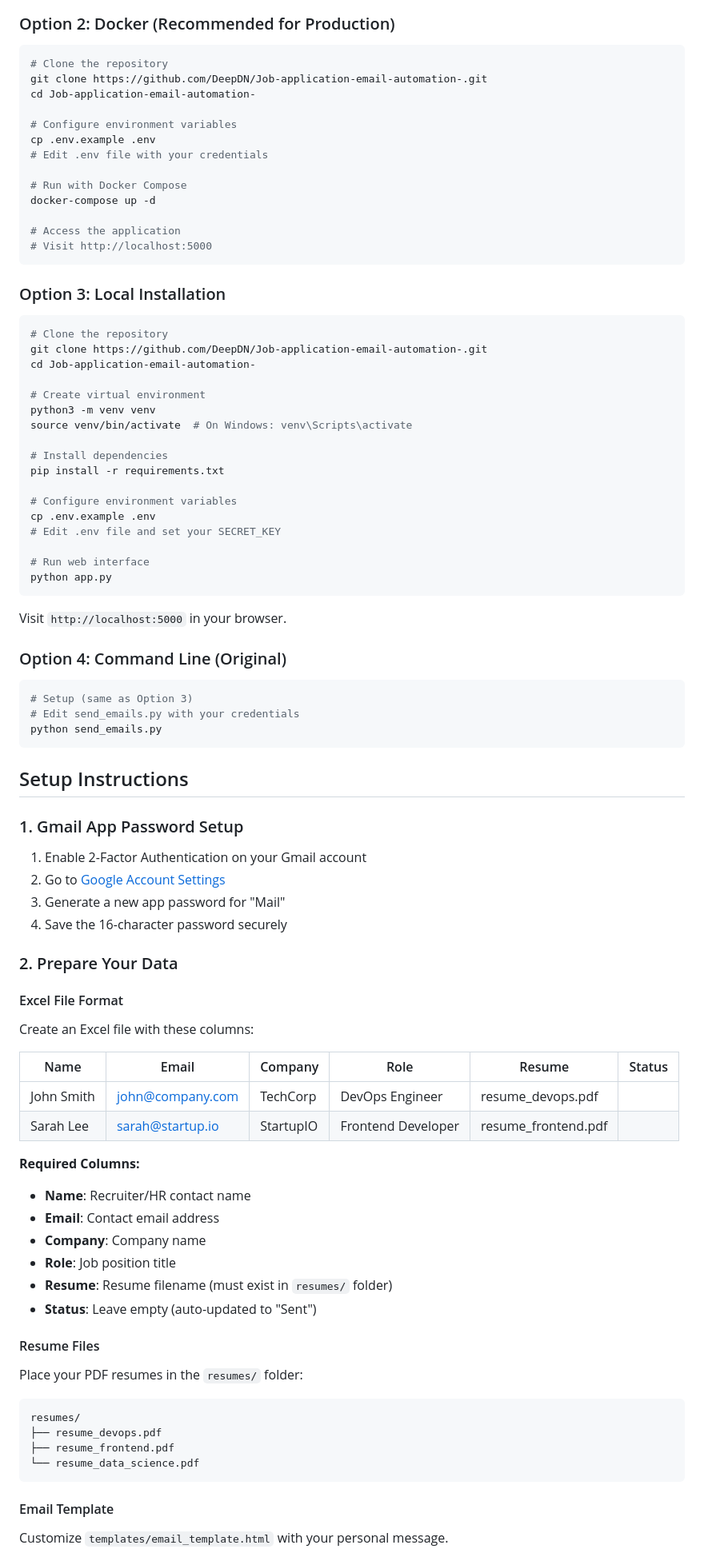
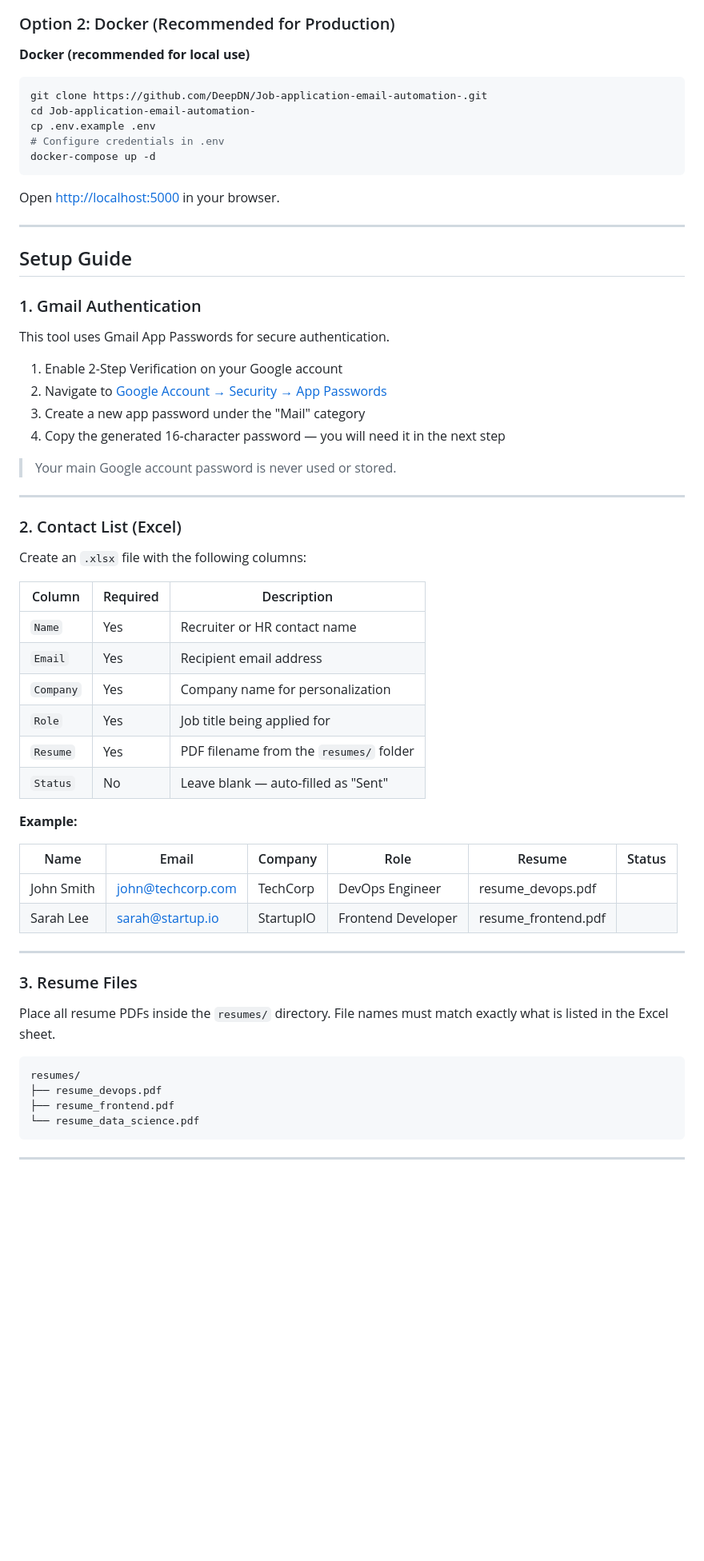
Before and after one commit to DeepDN/Job-application-email-automation-, a Markdown page: README.md, the part around one of its changes. Shown at 80% size. Rendered like a GitHub page; blank space fills up the shorter version.

Commit message:
Fix Readme.md file unwan removed unwanted things and make the clean understandable readme
Signed-off-by: DeepDN <nemadedeepak1111@gmail.com>

````diff
--- a/README.md
+++ b/README.md
@@ -37,84 +65,60 @@ Visit our hosted version: **[Job Email Automation](https://deepdn.github.io/Job-
 
 ### Option 2: Docker (Recommended for Production)
 
+**Docker (recommended for local use)**
+
 ```bash
-# Clone the repository
 git clone https://github.com/DeepDN/Job-application-email-automation-.git
 cd Job-application-email-automation-
-
-# Configure environment variables
 cp .env.example .env
-# Edit .env file with your credentials
-
-# Run with Docker Compose
+# Configure credentials in .env
 docker-compose up -d
-
-# Access the application
-# Visit http://localhost:5000
 ```
 
-### Option 3: Local Installation
+Open [http://localhost:5000](http://localhost:5000) in your browser.
 
-```bash
-# Clone the repository
-git clone https://github.com/DeepDN/Job-application-email-automation-.git
-cd Job-application-email-automation-
+---
 
-# Create virtual environment
-python3 -m venv venv
-source venv/bin/activate  # On Windows: venv\Scripts\activate
+## Setup Guide
 
-# Install dependencies
-pip install -r requirements.txt
+### 1. Gmail Authentication
 
-# Configure environment variables
-cp .env.example .env
-# Edit .env file and set your SECRET_KEY
+This tool uses Gmail App Passwords for secure authentication.
 
-# Run web interface
-python app.py
-```
+1. Enable 2-Step Verification on your Google account
+2. Navigate to [Google Account → Security → App Passwords](https://myaccount.google.com/apppasswords)
+3. Create a new app password under the "Mail" category
+4. Copy the generated 16-character password — you will need it in the next step
 
-Visit `http://localhost:5000` in your browser.
+> Your main Google account password is never used or stored.
 
-### Option 4: Command Line (Original)
+---
 
-```bash
-# Setup (same as Option 3)
-# Edit send_emails.py with your credentials
-python send_emails.py
-```
+### 2. Contact List (Excel)
 
-##  Setup Instructions
+Create an `.xlsx` file with the following columns:
 
-### 1. Gmail App Password Setup
+| Column | Required | Description |
+|---|---|---|
+| `Name` | Yes | Recruiter or HR contact name |
+| `Email` | Yes | Recipient email address |
+| `Company` | Yes | Company name for personalization |
+| `Role` | Yes | Job title being applied for |
+| `Resume` | Yes | PDF filename from the `resumes/` folder |
+| `Status` | No | Leave blank — auto-filled as "Sent" |
 
-1. Enable 2-Factor Authentication on your Gmail account
-2. Go to [Google Account Settings](https://myaccount.google.com/u/1/apppasswords?rapt=AEjHL4OZ3TgdDpLpdMqhjqTgT5vx3CG4F-dLMHAx75yEyUW_9ORN_fo28z7hqZ2xh0HNTptKVQZmNzkgzhumM5qraJnH8-ruBS5jHvx_vHD3oN79ue3mfas)
-3. Generate a new app password for "Mail"
-4. Save the 16-character password securely
-
-
-### 2. Prepare Your Data
-
-#### Excel File Format
-Create an Excel file with these columns:
+**Example:**
 
 | Name | Email | Company | Role | Resume | Status |
-|------|-------|---------|------|--------|--------|
-| John Smith | john@company.com | TechCorp | DevOps Engineer | resume_devops.pdf | |
+|---|---|---|---|---|---|
+| John Smith | john@techcorp.com | TechCorp | DevOps Engineer | resume_devops.pdf | |
 | Sarah Lee | sarah@startup.io | StartupIO | Frontend Developer | resume_frontend.pdf | |
 
-**Required Columns:**
-- **Name**: Recruiter/HR contact name
-- **Email**: Contact email address
-- **Company**: Company name
-- **Role**: Job position title
-- **Resume**: Resume filename (must exist in `resumes/` folder)
-- **Status**: Leave empty (auto-updated to "Sent")
+---
 
-#### Resume Files
-Place your PDF resumes in the `resumes/` folder:
+### 3. Resume Files
+
+Place all resume PDFs inside the `resumes/` directory. File names must match exactly what is listed in the Excel sheet.
 ```
 resumes/
 ├── resume_devops.pdf
@@ -122,6 +126,5 @@ resumes/
 └── resume_data_science.pdf
 ```
 
-#### Email Template
-Customize `templates/email_template.html` with your personal message.
+---
 
````
Also changed, not shown: other parts of README.md (+160 -170 lines).
